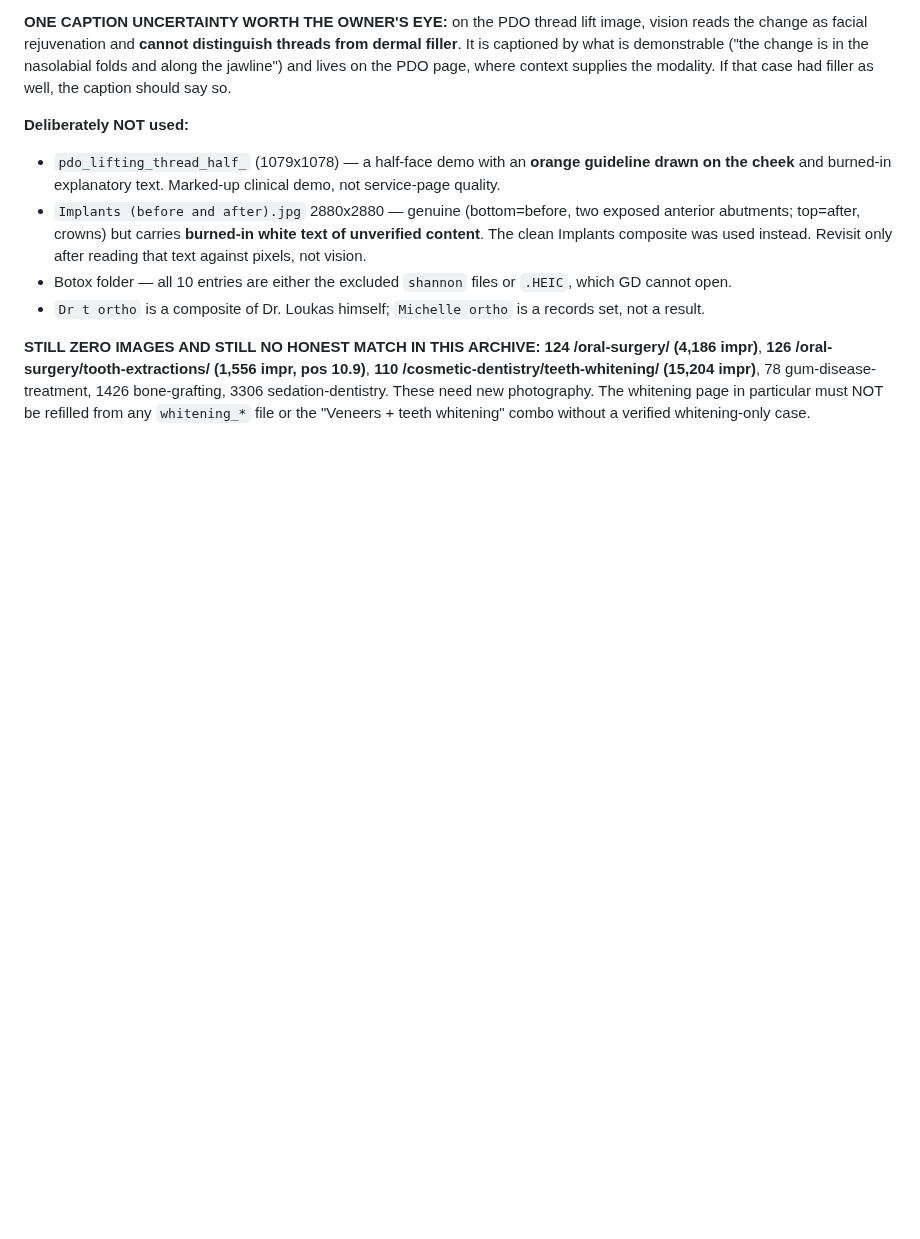
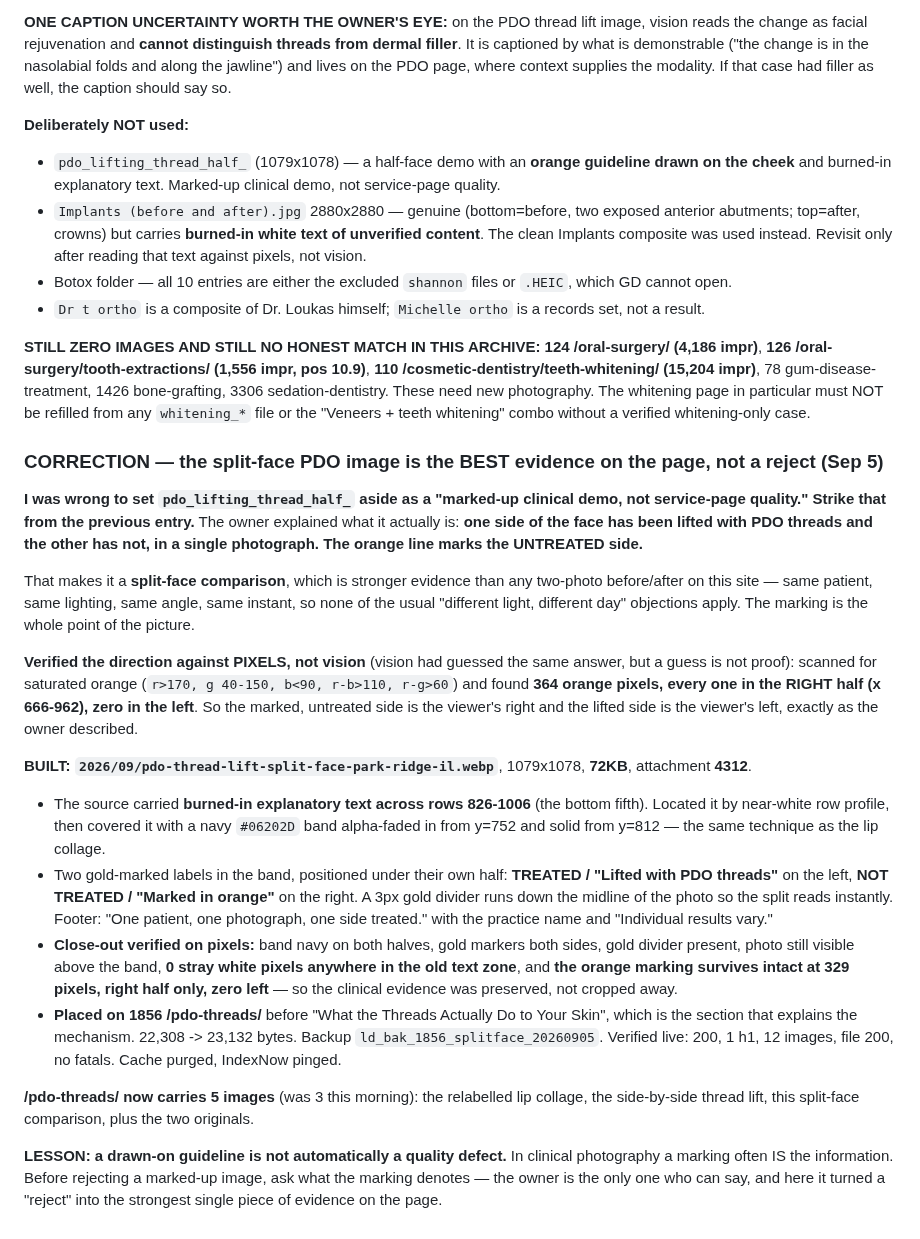
Before and after one commit to thanasiloukas-svg/DRLoukas, a Markdown page: CLAUDE.md, the part around the change. GitHub-like rendering; blank space fills up the shorter version.

Commit message:
Publish the split-face PDO comparison and correct the earlier rejection
- Owner identified the orange line as marking the untreated side, making
  this a single-frame split-face before and after
- Confirm the marked side against orange-pixel distribution rather than vision
- Cover the burned-in text, label each half, preserve the clinical marking
- Record that a drawn-on guideline can be the information, not a defect

Co-Authored-By: Claude Opus 5 <noreply@anthropic.com>
Claude-Session: https://claude.ai/code/session_01B2ASpL494CmCuqR2M623Hr

```diff
--- a/CLAUDE.md
+++ b/CLAUDE.md
@@ -793,3 +793,20 @@ Both stacked composites were rebuilt in the same navy/gold labelled template as
 - `Dr t ortho` is a composite of Dr. Loukas himself; `Michelle ortho` is a records set, not a result.
 
 **STILL ZERO IMAGES AND STILL NO HONEST MATCH IN THIS ARCHIVE:** **124 /oral-surgery/ (4,186 impr)**, **126 /oral-surgery/tooth-extractions/ (1,556 impr, pos 10.9)**, **110 /cosmetic-dentistry/teeth-whitening/ (15,204 impr)**, 78 gum-disease-treatment, 1426 bone-grafting, 3306 sedation-dentistry. These need new photography. The whitening page in particular must NOT be refilled from any `whitening_*` file or the "Veneers + teeth whitening" combo without a verified whitening-only case.
+
+### CORRECTION — the split-face PDO image is the BEST evidence on the page, not a reject (Sep 5)
+**I was wrong to set `pdo_lifting_thread_half_` aside as a "marked-up clinical demo, not service-page quality." Strike that from the previous entry.** The owner explained what it actually is: **one side of the face has been lifted with PDO threads and the other has not, in a single photograph. The orange line marks the UNTREATED side.**
+
+That makes it a **split-face comparison**, which is stronger evidence than any two-photo before/after on this site — same patient, same lighting, same angle, same instant, so none of the usual "different light, different day" objections apply. The marking is the whole point of the picture.
+
+**Verified the direction against PIXELS, not vision** (vision had guessed the same answer, but a guess is not proof): scanned for saturated orange (`r>170, g 40-150, b<90, r-b>110, r-g>60`) and found **364 orange pixels, every one in the RIGHT half (x 666-962), zero in the left**. So the marked, untreated side is the viewer's right and the lifted side is the viewer's left, exactly as the owner described.
+
+**BUILT: `2026/09/pdo-thread-lift-split-face-park-ridge-il.webp`**, 1079x1078, **72KB**, attachment **4312**.
+- The source carried **burned-in explanatory text across rows 826-1006** (the bottom fifth). Located it by near-white row profile, then covered it with a navy `#06202D` band alpha-faded in from y=752 and solid from y=812 — the same technique as the lip collage.
+- Two gold-marked labels in the band, positioned under their own half: **TREATED / "Lifted with PDO threads"** on the left, **NOT TREATED / "Marked in orange"** on the right. A 3px gold divider runs down the midline of the photo so the split reads instantly. Footer: "One patient, one photograph, one side treated." with the practice name and "Individual results vary."
+- **Close-out verified on pixels:** band navy on both halves, gold markers both sides, gold divider present, photo still visible above the band, **0 stray white pixels anywhere in the old text zone**, and **the orange marking survives intact at 329 pixels, right half only, zero left** — so the clinical evidence was preserved, not cropped away.
+- **Placed on 1856 /pdo-threads/** before "What the Threads Actually Do to Your Skin", which is the section that explains the mechanism. 22,308 -> 23,132 bytes. Backup `ld_bak_1856_splitface_20260905`. Verified live: 200, 1 h1, 12 images, file 200, no fatals. Cache purged, IndexNow pinged.
+
+**/pdo-threads/ now carries 5 images** (was 3 this morning): the relabelled lip collage, the side-by-side thread lift, this split-face comparison, plus the two originals.
+
+**LESSON: a drawn-on guideline is not automatically a quality defect.** In clinical photography a marking often IS the information. Before rejecting a marked-up image, ask what the marking denotes — the owner is the only one who can say, and here it turned a "reject" into the strongest single piece of evidence on the page.
```
